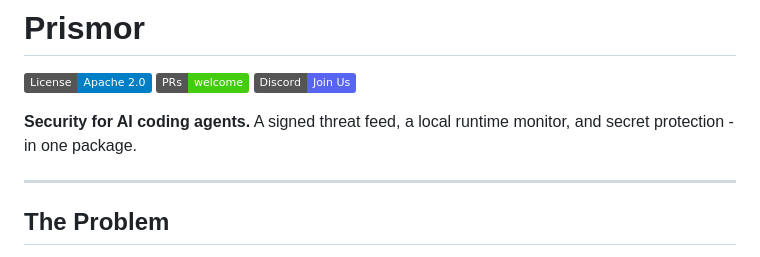
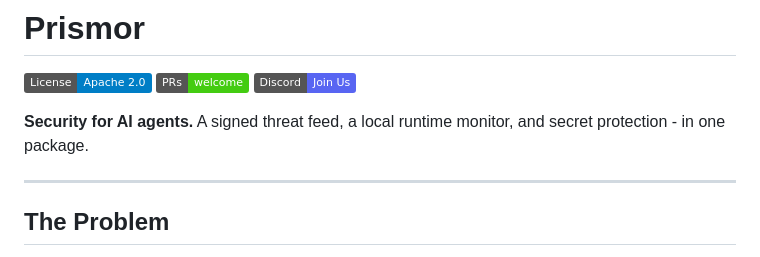
Before and after one commit to Priyansh10ff/immunity-agent, a Markdown page: README.md, the part around the change. GitHub-like rendering; badges without logos.

```diff
--- a/README.md
+++ b/README.md
@@ -4,7 +4,7 @@
 ![PRs Welcome](https://img.shields.io/badge/PRs-welcome-brightgreen.svg)
 [![Discord](https://img.shields.io/badge/Discord-Join%20Us-5865F2?logo=discord&logoColor=white)](https://discord.gg/8rBwhz6T)
 
-**Security for AI coding agents.** A signed threat feed, a local runtime monitor, and secret protection - in one package.
+**Security for AI agents.** A signed threat feed, a local runtime monitor, and secret protection - in one package.
 
 ---
 
```
